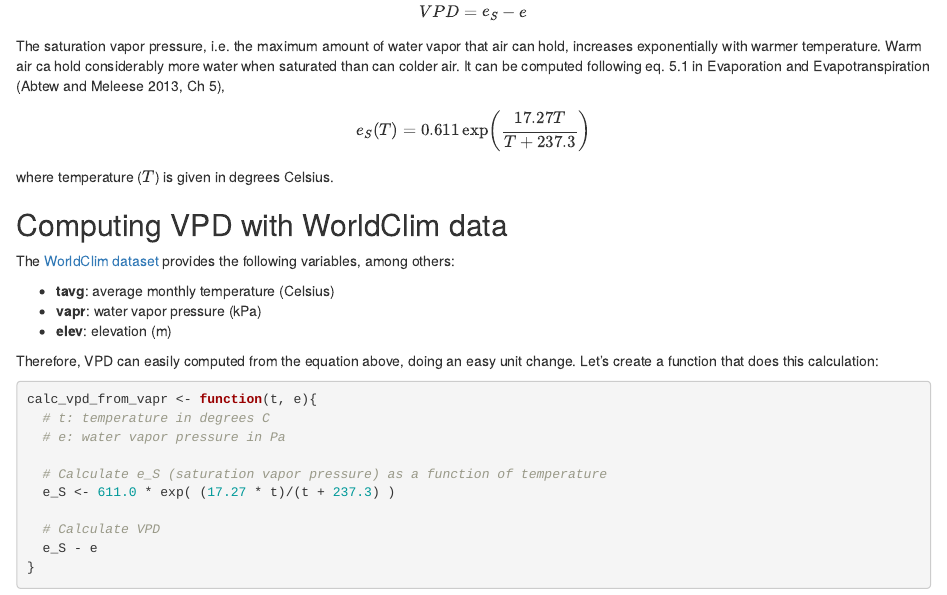
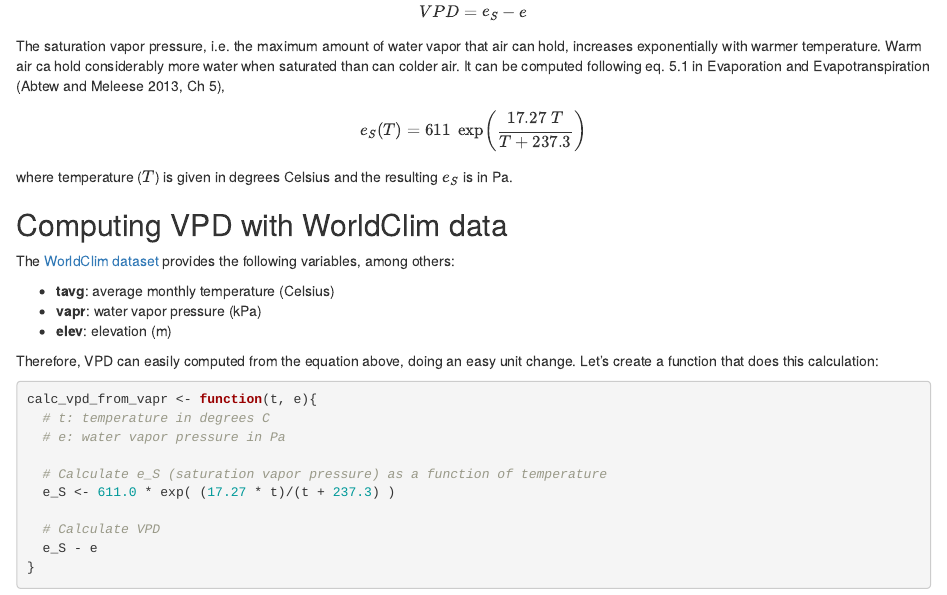
Before and after one commit to pepaaran/agds_proseminar_example, an R Markdown document (vignettes/computation_vpd.Rmd): the page in a window 1100 px wide, from 180 px down. Rendered offline with R 4.5, knitr and Pandoc, with nearby package versions.

Commit message:
correct units eS

```diff
--- a/vignettes/computation_vpd.Rmd
+++ b/vignettes/computation_vpd.Rmd
@@ -10,9 +10,9 @@ Vapor Pressure Deficit is the difference between the saturation vapor pressure (
 $$ VPD = e_S - e $$
 The saturation vapor pressure, i.e. the maximum amount of water vapor that air can hold, increases exponentially with warmer temperature. Warm air ca hold considerably more water when saturated than can colder air. It can be computed following eq. 5.1 in Evaporation and Evapotranspiration (Abtew and Meleese 2013, Ch 5),
 
-$$ e_S (T) = 0.611 \exp \left({\frac{17.27 T}{T + 237.3}} \right) $$
+$$ e_S (T) = 611 \; \exp \left({\frac{17.27 \; T}{T + 237.3}} \right) $$
 
-where temperature ($T$) is given in degrees Celsius.
+where temperature ($T$) is given in degrees Celsius and the resulting $e_S$ is in Pa.
 
 ## Computing VPD with WorldClim data
 
```
